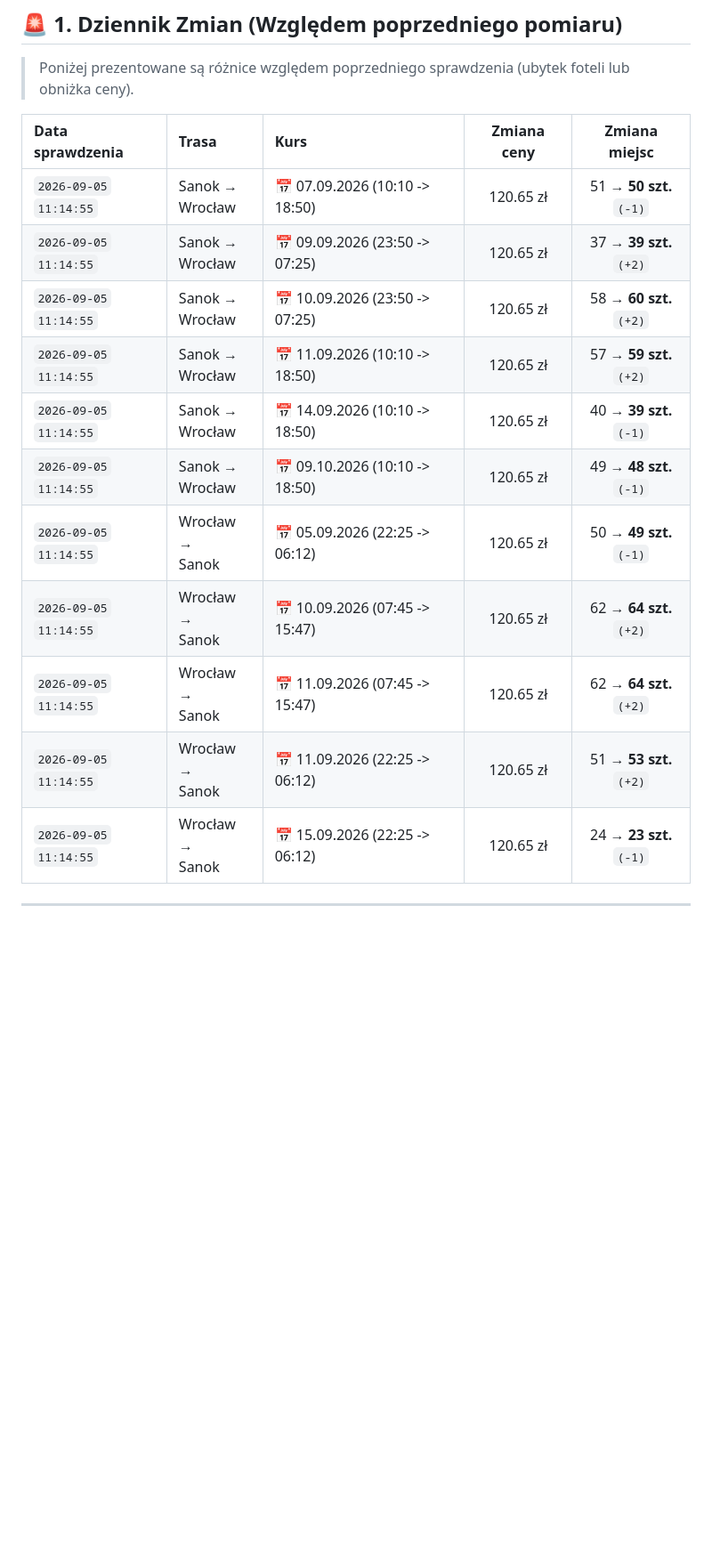
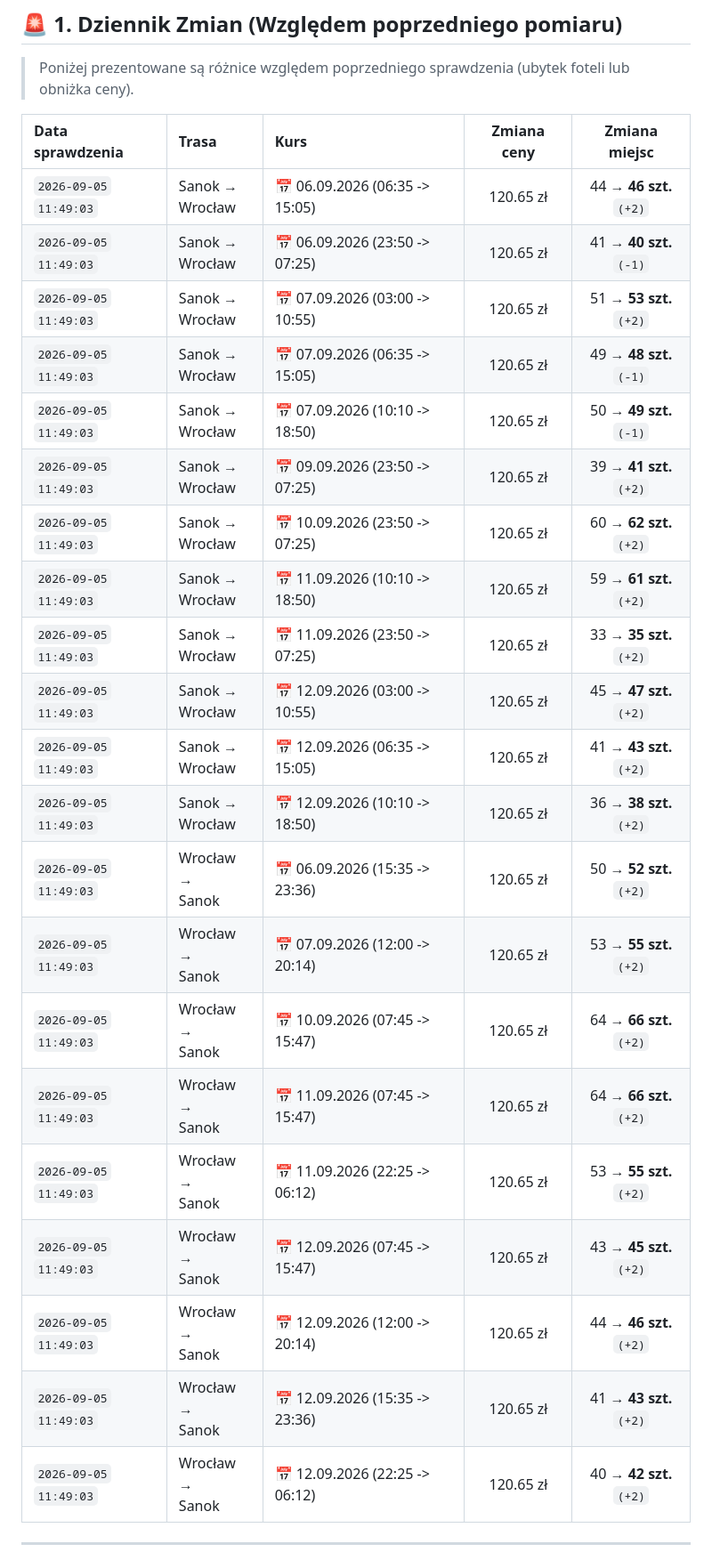
Before and after one commit to gkakol/Hermes, a Markdown page: README.md, the part around the change printed below. Shown: that part at 89% size. GitHub-like rendering; blank space fills up the shorter version.

```diff
--- a/README.md
+++ b/README.md
@@ -8,17 +8,27 @@
 
 | Data sprawdzenia | Trasa | Kurs | Zmiana ceny | Zmiana miejsc |
 | :--- | :--- | :--- | :---: | :---: |
-| `2026-09-05`<br>`11:14:55` | Sanok →<br>Wrocław | 📅 07.09.2026 (10:10 -> 18:50) | 120.65 zł | 51 → **50 szt.**<br>`(-1)` |
-| `2026-09-05`<br>`11:14:55` | Sanok →<br>Wrocław | 📅 09.09.2026 (23:50 -> 07:25) | 120.65 zł | 37 → **39 szt.**<br>`(+2)` |
-| `2026-09-05`<br>`11:14:55` | Sanok →<br>Wrocław | 📅 10.09.2026 (23:50 -> 07:25) | 120.65 zł | 58 → **60 szt.**<br>`(+2)` |
-| `2026-09-05`<br>`11:14:55` | Sanok →<br>Wrocław | 📅 11.09.2026 (10:10 -> 18:50) | 120.65 zł | 57 → **59 szt.**<br>`(+2)` |
-| `2026-09-05`<br>`11:14:55` | Sanok →<br>Wrocław | 📅 14.09.2026 (10:10 -> 18:50) | 120.65 zł | 40 → **39 szt.**<br>`(-1)` |
-| `2026-09-05`<br>`11:14:55` | Sanok →<br>Wrocław | 📅 09.10.2026 (10:10 -> 18:50) | 120.65 zł | 49 → **48 szt.**<br>`(-1)` |
-| `2026-09-05`<br>`11:14:55` | Wrocław →<br>Sanok | 📅 05.09.2026 (22:25 -> 06:12) | 120.65 zł | 50 → **49 szt.**<br>`(-1)` |
-| `2026-09-05`<br>`11:14:55` | Wrocław →<br>Sanok | 📅 10.09.2026 (07:45 -> 15:47) | 120.65 zł | 62 → **64 szt.**<br>`(+2)` |
-| `2026-09-05`<br>`11:14:55` | Wrocław →<br>Sanok | 📅 11.09.2026 (07:45 -> 15:47) | 120.65 zł | 62 → **64 szt.**<br>`(+2)` |
-| `2026-09-05`<br>`11:14:55` | Wrocław →<br>Sanok | 📅 11.09.2026 (22:25 -> 06:12) | 120.65 zł | 51 → **53 szt.**<br>`(+2)` |
-| `2026-09-05`<br>`11:14:55` | Wrocław →<br>Sanok | 📅 15.09.2026 (22:25 -> 06:12) | 120.65 zł | 24 → **23 szt.**<br>`(-1)` |
+| `2026-09-05`<br>`11:49:03` | Sanok →<br>Wrocław | 📅 06.09.2026 (06:35 -> 15:05) | 120.65 zł | 44 → **46 szt.**<br>`(+2)` |
+| `2026-09-05`<br>`11:49:03` | Sanok →<br>Wrocław | 📅 06.09.2026 (23:50 -> 07:25) | 120.65 zł | 41 → **40 szt.**<br>`(-1)` |
+| `2026-09-05`<br>`11:49:03` | Sanok →<br>Wrocław | 📅 07.09.2026 (03:00 -> 10:55) | 120.65 zł | 51 → **53 szt.**<br>`(+2)` |
+| `2026-09-05`<br>`11:49:03` | Sanok →<br>Wrocław | 📅 07.09.2026 (06:35 -> 15:05) | 120.65 zł | 49 → **48 szt.**<br>`(-1)` |
+| `2026-09-05`<br>`11:49:03` | Sanok →<br>Wrocław | 📅 07.09.2026 (10:10 -> 18:50) | 120.65 zł | 50 → **49 szt.**<br>`(-1)` |
+| `2026-09-05`<br>`11:49:03` | Sanok →<br>Wrocław | 📅 09.09.2026 (23:50 -> 07:25) | 120.65 zł | 39 → **41 szt.**<br>`(+2)` |
+| `2026-09-05`<br>`11:49:03` | Sanok →<br>Wrocław | 📅 10.09.2026 (23:50 -> 07:25) | 120.65 zł | 60 → **62 szt.**<br>`(+2)` |
+| `2026-09-05`<br>`11:49:03` | Sanok →<br>Wrocław | 📅 11.09.2026 (10:10 -> 18:50) | 120.65 zł | 59 → **61 szt.**<br>`(+2)` |
+| `2026-09-05`<br>`11:49:03` | Sanok →<br>Wrocław | 📅 11.09.2026 (23:50 -> 07:25) | 120.65 zł | 33 → **35 szt.**<br>`(+2)` |
+| `2026-09-05`<br>`11:49:03` | Sanok →<br>Wrocław | 📅 12.09.2026 (03:00 -> 10:55) | 120.65 zł | 45 → **47 szt.**<br>`(+2)` |
+| `2026-09-05`<br>`11:49:03` | Sanok →<br>Wrocław | 📅 12.09.2026 (06:35 -> 15:05) | 120.65 zł | 41 → **43 szt.**<br>`(+2)` |
+| `2026-09-05`<br>`11:49:03` | Sanok →<br>Wrocław | 📅 12.09.2026 (10:10 -> 18:50) | 120.65 zł | 36 → **38 szt.**<br>`(+2)` |
+| `2026-09-05`<br>`11:49:03` | Wrocław →<br>Sanok | 📅 06.09.2026 (15:35 -> 23:36) | 120.65 zł | 50 → **52 szt.**<br>`(+2)` |
+| `2026-09-05`<br>`11:49:03` | Wrocław →<br>Sanok | 📅 07.09.2026 (12:00 -> 20:14) | 120.65 zł | 53 → **55 szt.**<br>`(+2)` |
+| `2026-09-05`<br>`11:49:03` | Wrocław →<br>Sanok | 📅 10.09.2026 (07:45 -> 15:47) | 120.65 zł | 64 → **66 szt.**<br>`(+2)` |
+| `2026-09-05`<br>`11:49:03` | Wrocław →<br>Sanok | 📅 11.09.2026 (07:45 -> 15:47) | 120.65 zł | 64 → **66 szt.**<br>`(+2)` |
+| `2026-09-05`<br>`11:49:03` | Wrocław →<br>Sanok | 📅 11.09.2026 (22:25 -> 06:12) | 120.65 zł | 53 → **55 szt.**<br>`(+2)` |
+| `2026-09-05`<br>`11:49:03` | Wrocław →<br>Sanok | 📅 12.09.2026 (07:45 -> 15:47) | 120.65 zł | 43 → **45 szt.**<br>`(+2)` |
+| `2026-09-05`<br>`11:49:03` | Wrocław →<br>Sanok | 📅 12.09.2026 (12:00 -> 20:14) | 120.65 zł | 44 → **46 szt.**<br>`(+2)` |
+| `2026-09-05`<br>`11:49:03` | Wrocław →<br>Sanok | 📅 12.09.2026 (15:35 -> 23:36) | 120.65 zł | 41 → **43 szt.**<br>`(+2)` |
+| `2026-09-05`<br>`11:49:03` | Wrocław →<br>Sanok | 📅 12.09.2026 (22:25 -> 06:12) | 120.65 zł | 40 → **42 szt.**<br>`(+2)` |
 
 ---
 
```
Also changed, not shown: other parts of README.md (+39 -39 lines), heatmapa_sanok_wroclaw.png, heatmapa_wroclaw_sanok.png, 2 other files.
